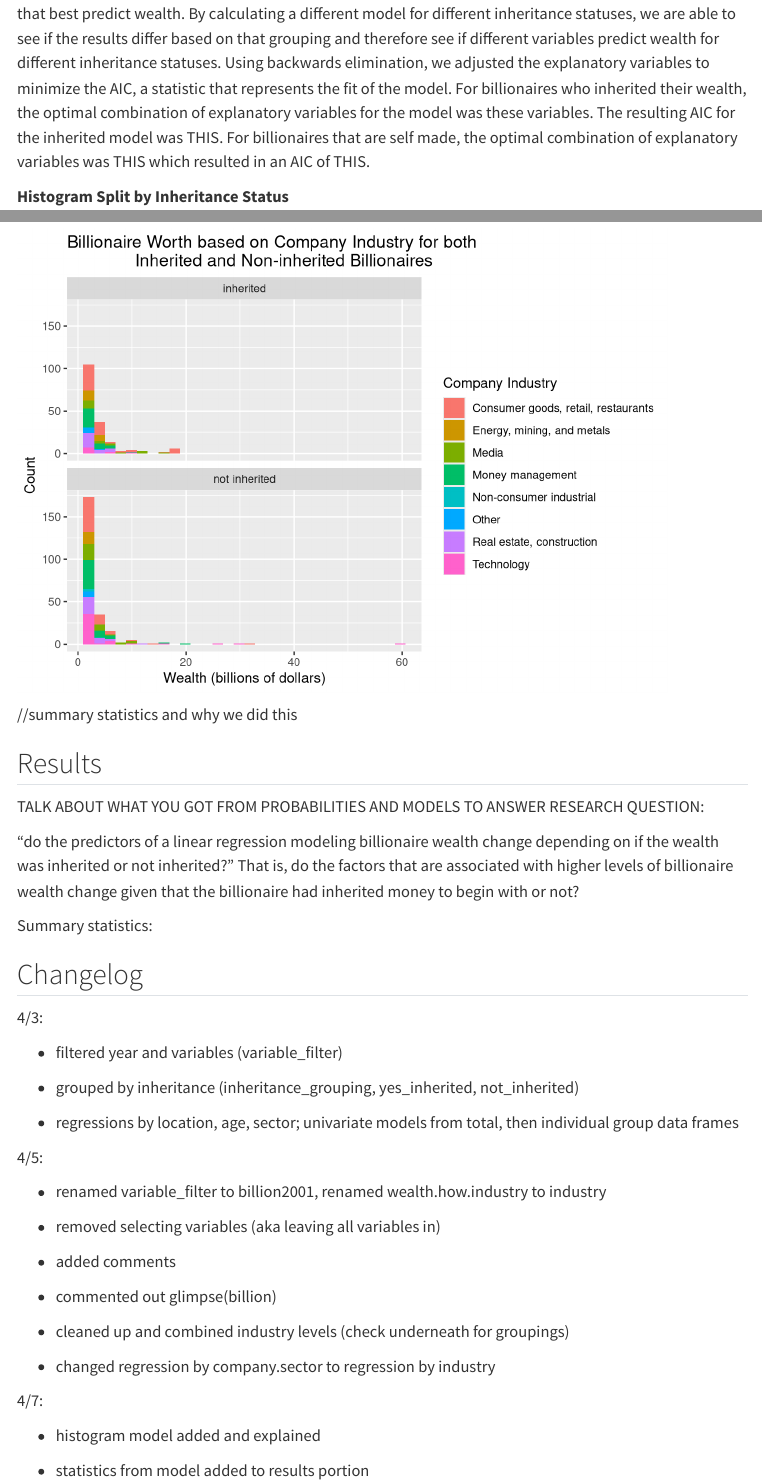
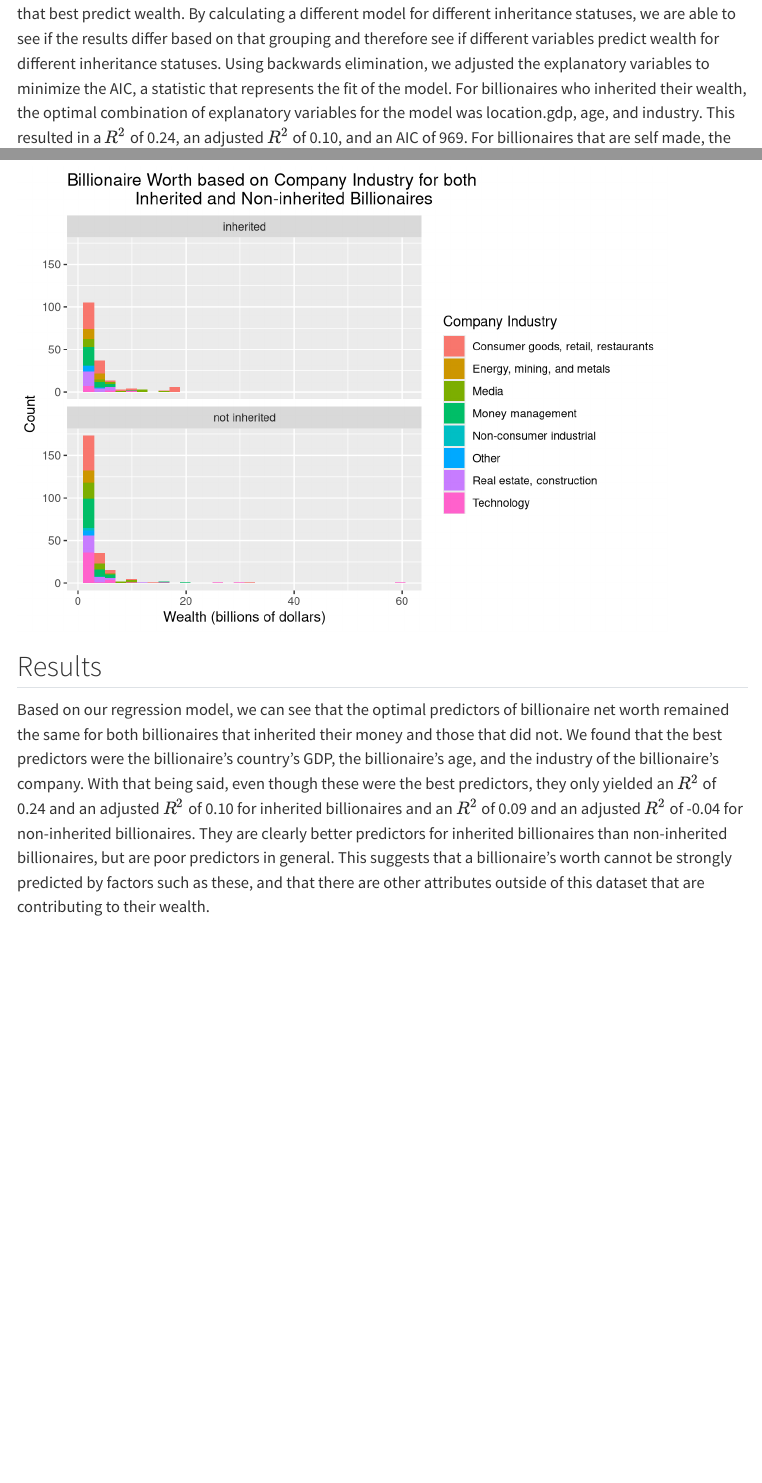
Before and after one commit to sta199-s23-2/project-sevenr, a Quarto document (report.qmd): the page in a window 1100 px wide, from 17220 px down before the commit and from 17190 px down after it, so that both start at the same text, and a second part further down, joined at a grey line. Rendered offline with R 4.5, knitr and Pandoc in place of Quarto, with nearby package versions; some code elsewhere in the file could not run offline; menus at the side of the page are left out; long lines of code are wrapped; common packages that the code uses without loading them are loaded.

Commit message:
Added results section

````diff
--- a/report.qmd
+++ b/report.qmd
@@ -503,14 +501,14 @@ glance(inher)$AIC
 
 notinher <- linear_reg() |>
   set_engine("lm") |>
-  fit(wealth.worth.in.billions ~ location.gdp * age * industry, data = not_inherited)
+  fit(wealth.worth.in.billions ~  location.gdp * age * industry, data = not_inherited)
 
 glance(notinher)$r.squared
 glance(notinher)$adj.r.squared
 glance(notinher)$AIC
 ```
 
-This model helps to answer the research question by utilizing fit statistics to find the explanatory variables that best predict wealth. By calculating a different model for different inheritance statuses, we are able to see if the results differ based on that grouping and therefore see if different variables predict wealth for different inheritance statuses. Using backwards elimination, we adjusted the explanatory variables to minimize the AIC, a statistic that represents the fit of the model. For billionaires who inherited their wealth, the optimal combination of explanatory variables for the model was these variables. The resulting AIC for the inherited model was THIS. For billionaires that are self made, the optimal combination of explanatory variables was THIS which resulted in an AIC of THIS.
+This model helps to answer the research question by utilizing fit statistics to find the explanatory variables that best predict wealth. By calculating a different model for different inheritance statuses, we are able to see if the results differ based on that grouping and therefore see if different variables predict wealth for different inheritance statuses. Using backwards elimination, we adjusted the explanatory variables to minimize the AIC, a statistic that represents the fit of the model. For billionaires who inherited their wealth, the optimal combination of explanatory variables for the model was location.gdp, age, and industry. This resulted in a $R^2$ of 0.24, an adjusted $R^2$ of 0.10, and an AIC of 969. For billionaires that are self made, the optimal combination of explanatory variables was also location.gdp, age, and industry which resulted in a $R^2$ of 0.09, an adjusted $R^2$ of -0.04, and an AIC of 1523.
 
 **Histogram Split by Inheritance Status**
 
@@ -530,15 +528,9 @@ billion2001 |>
 
 ```
 
-//summary statistics and why we did this
-
 ## Results
 
-TALK ABOUT WHAT YOU GOT FROM PROBABILITIES AND MODELS TO ANSWER RESEARCH QUESTION:
-
-"do the predictors of a linear regression modeling billionaire wealth change depending on if the wealth was inherited or not inherited?" That is, do the factors that are associated with higher levels of billionaire wealth change given that the billionaire had inherited money to begin with or not?
-
-Summary statistics:
+Based on our regression model, we can see that the optimal predictors of billionaire net worth remained the same for both billionaires that inherited their money and those that did not. We found that the best predictors were the billionaire's country's GDP, the billionaire's age, and the industry of the billionaire's company. With that being said, even though these were the best predictors, they only yielded an $R^2$ of 0.24 and an adjusted $R^2$ of 0.10 for inherited billionaires and an $R^2$ of 0.09 and an adjusted $R^2$ of -0.04 for non-inherited billionaires. They are clearly better predictors for inherited billionaires than non-inherited billionaires, but are poor predictors in general. This suggests that a billionaire's worth cannot be strongly predicted by factors such as these, and that there are other attributes outside of this dataset that are contributing to their wealth.
 
 ## Changelog
 
````
Also changed, not shown: report.qmd (4 more changed lines).
